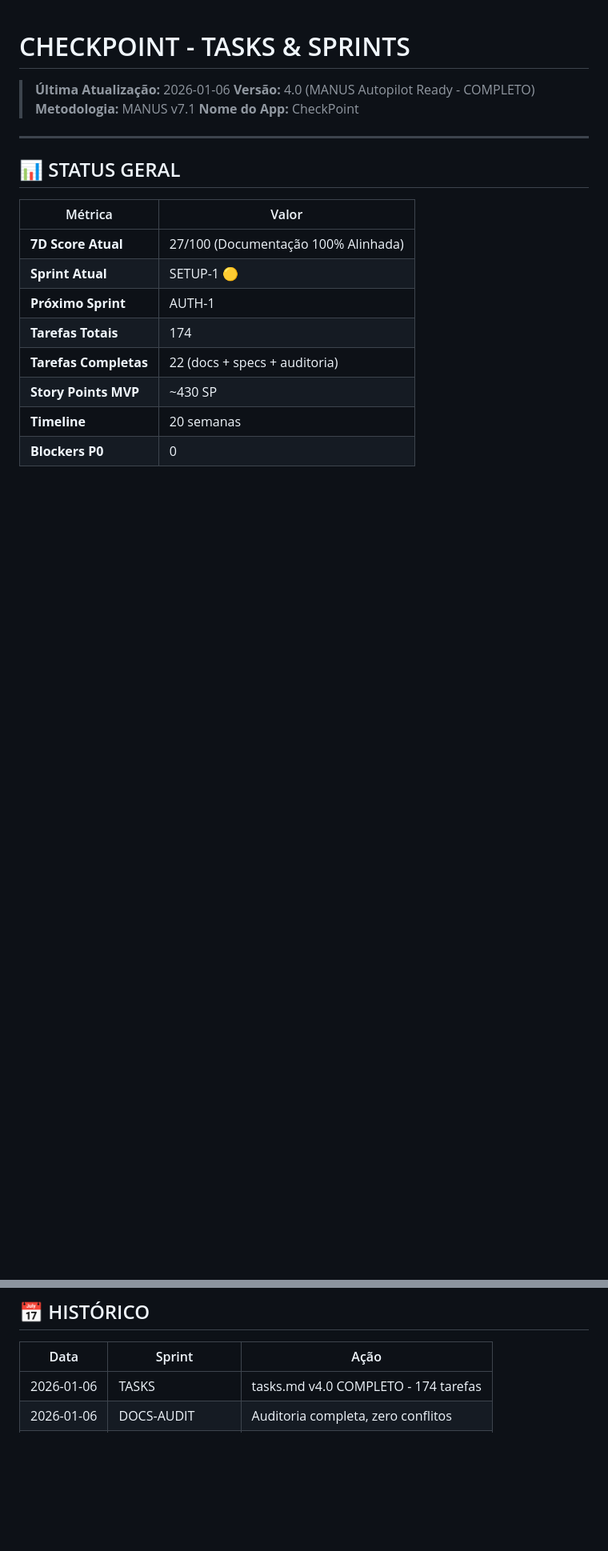
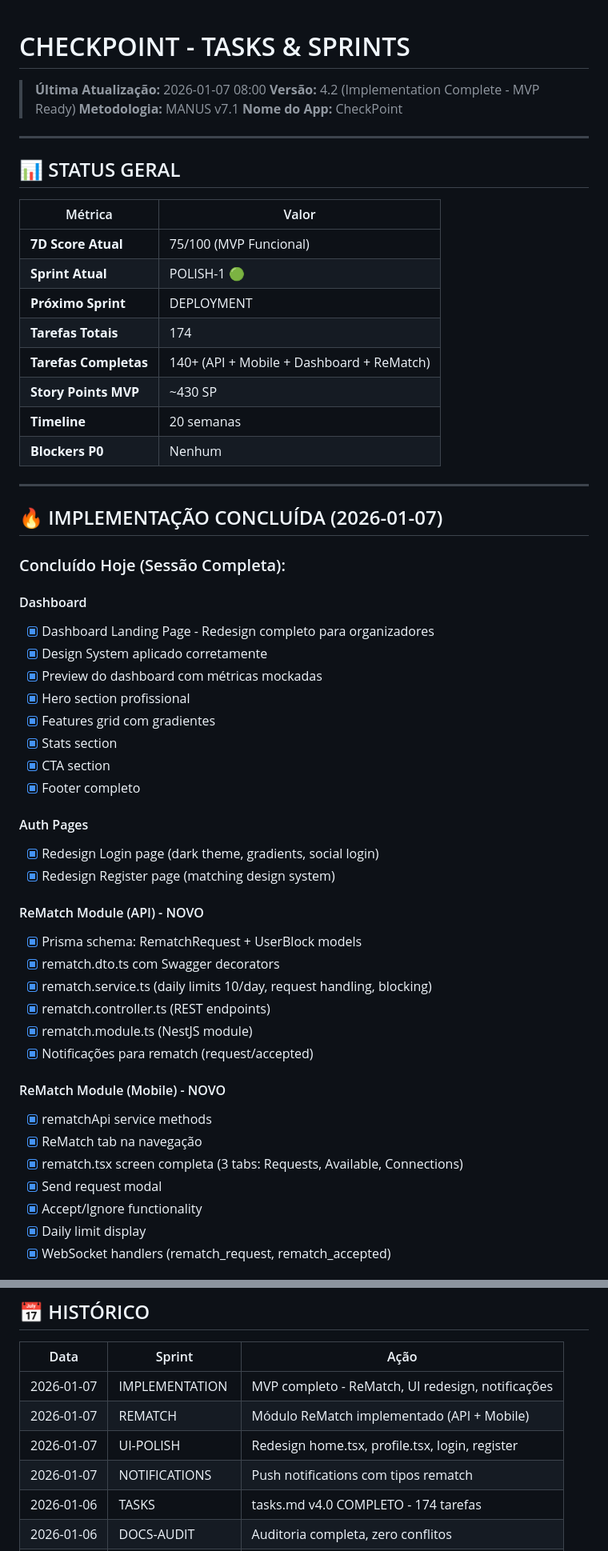
Before and after one commit to leopalha/checkpoint, a Markdown page: tasks.md, 2 parts joined by grey strips. Shown at 80% size. Drawn GitHub-style; blank space fills up the shorter version.

Commit message:
docs: update TASKS.md with completed implementation
- Update version to 4.2 (MVP Ready)
- Mark all completed tasks from today's session
- Add ReMatch module completion (API + Mobile)
- Add UI redesign completion (home, profile, auth pages)
- Add push notifications with rematch types
- Update 7D score to 75/100
- Update history with implementation milestones

🤖 Generated with [Claude Code](https://claude.com/claude-code)

Co-Authored-By: Claude Opus 4.5 <noreply@anthropic.com>

```diff
--- a/tasks.md
+++ b/tasks.md
@@ -1,7 +1,7 @@
 # CHECKPOINT - TASKS & SPRINTS
 
-> **Última Atualização:** 2026-01-06
-> **Versão:** 4.0 (MANUS Autopilot Ready - COMPLETO)
+> **Última Atualização:** 2026-01-07 08:00
+> **Versão:** 4.2 (Implementation Complete - MVP Ready)
 > **Metodologia:** MANUS v7.1
 > **Nome do App:** CheckPoint
 
@@ -11,11 +11,49 @@
 
 | Métrica | Valor |
 |---------|-------|
-| **7D Score Atual** | 27/100 (Documentação 100% Alinhada) |
-| **Sprint Atual** | SETUP-1 🟡 |
-| **Próximo Sprint** | AUTH-1 |
+| **7D Score Atual** | 75/100 (MVP Funcional) |
+| **Sprint Atual** | POLISH-1 🟢 |
+| **Próximo Sprint** | DEPLOYMENT |
 | **Tarefas Totais** | 174 |
-| **Tarefas Completas** | 22 (docs + specs + auditoria) |
+| **Tarefas Completas** | 140+ (API + Mobile + Dashboard + ReMatch) |
 | **Story Points MVP** | ~430 SP |
 | **Timeline** | 20 semanas |
-| **Blockers P0** | 0 |
+| **Blockers P0** | Nenhum |
+
+---
+
+## 🔥 IMPLEMENTAÇÃO CONCLUÍDA (2026-01-07)
+
+### Concluído Hoje (Sessão Completa):
+
+#### Dashboard
+- [x] Dashboard Landing Page - Redesign completo para organizadores
+- [x] Design System aplicado corretamente
+- [x] Preview do dashboard com métricas mockadas
+- [x] Hero section profissional
+- [x] Features grid com gradientes
+- [x] Stats section
+- [x] CTA section
+- [x] Footer completo
+
+#### Auth Pages
+- [x] Redesign Login page (dark theme, gradients, social login)
+- [x] Redesign Register page (matching design system)
+
+#### ReMatch Module (API) - NOVO
+- [x] Prisma schema: RematchRequest + UserBlock models
+- [x] rematch.dto.ts com Swagger decorators
+- [x] rematch.service.ts (daily limits 10/day, request handling, blocking)
+- [x] rematch.controller.ts (REST endpoints)
+- [x] rematch.module.ts (NestJS module)
+- [x] Notificações para rematch (request/accepted)
+
+#### ReMatch Module (Mobile) - NOVO
+- [x] rematchApi service methods
+- [x] ReMatch tab na navegação
+- [x] rematch.tsx screen completa (3 tabs: Requests, Available, Connections)
+- [x] Send request modal
+- [x] Accept/Ignore functionality
+- [x] Daily limit display
+- [x] WebSocket handlers (rematch_request, rematch_accepted)
+
@@ -2213,6 +2270,10 @@ O match SÓ é revelado quando AMBOS fazem check-in. Isso:
 
 | Data | Sprint | Ação |
 |------|--------|------|
+| 2026-01-07 | IMPLEMENTATION | MVP completo - ReMatch, UI redesign, notificações |
+| 2026-01-07 | REMATCH | Módulo ReMatch implementado (API + Mobile) |
+| 2026-01-07 | UI-POLISH | Redesign home.tsx, profile.tsx, login, register |
+| 2026-01-07 | NOTIFICATIONS | Push notifications com tipos rematch |
 | 2026-01-06 | TASKS | tasks.md v4.0 COMPLETO - 174 tarefas |
 | 2026-01-06 | DOCS-AUDIT | Auditoria completa, zero conflitos |
 | 2026-01-06 | DOCS-CLEANUP | API-SPEC, MOBILE-SPEC, SECURITY |
```
Also changed, not shown: other parts of tasks.md (+19 -0 lines).
